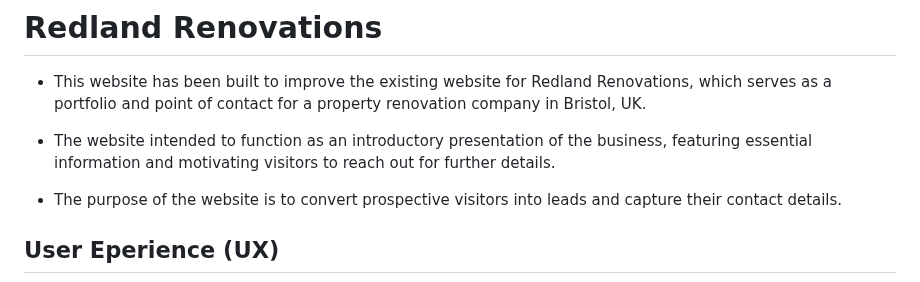
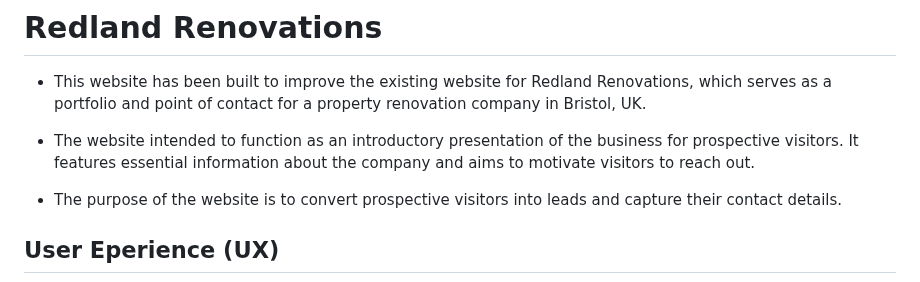
Before and after one commit to vadimsj/redland-renovations, a Markdown page: README.md, the part around the change. Drawn GitHub-style.

Commit message:
docs: Update summary

```diff
--- a/README.md
+++ b/README.md
@@ -2,7 +2,7 @@
 
 - This website has been built to improve the existing website for Redland Renovations, which serves as a portfolio and point of contact for a property renovation company in Bristol, UK.
 
--  The website intended to function as an introductory presentation of the business, featuring essential information and motivating visitors to reach out for further details.
+-  The website intended to function as an introductory presentation of the business for prospective visitors. It features essential information about the company and aims to motivate visitors to reach out.
 
 - The purpose of the website is to convert prospective visitors into leads and capture their contact details.
 
```
